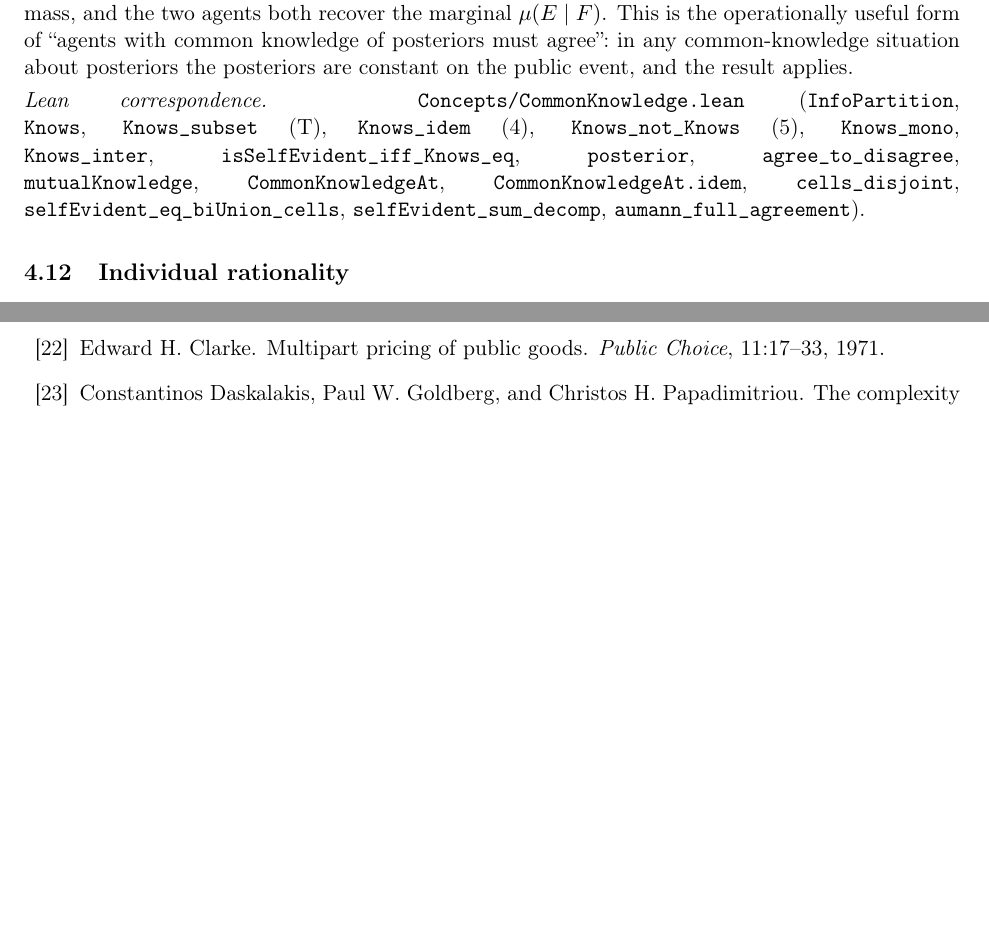
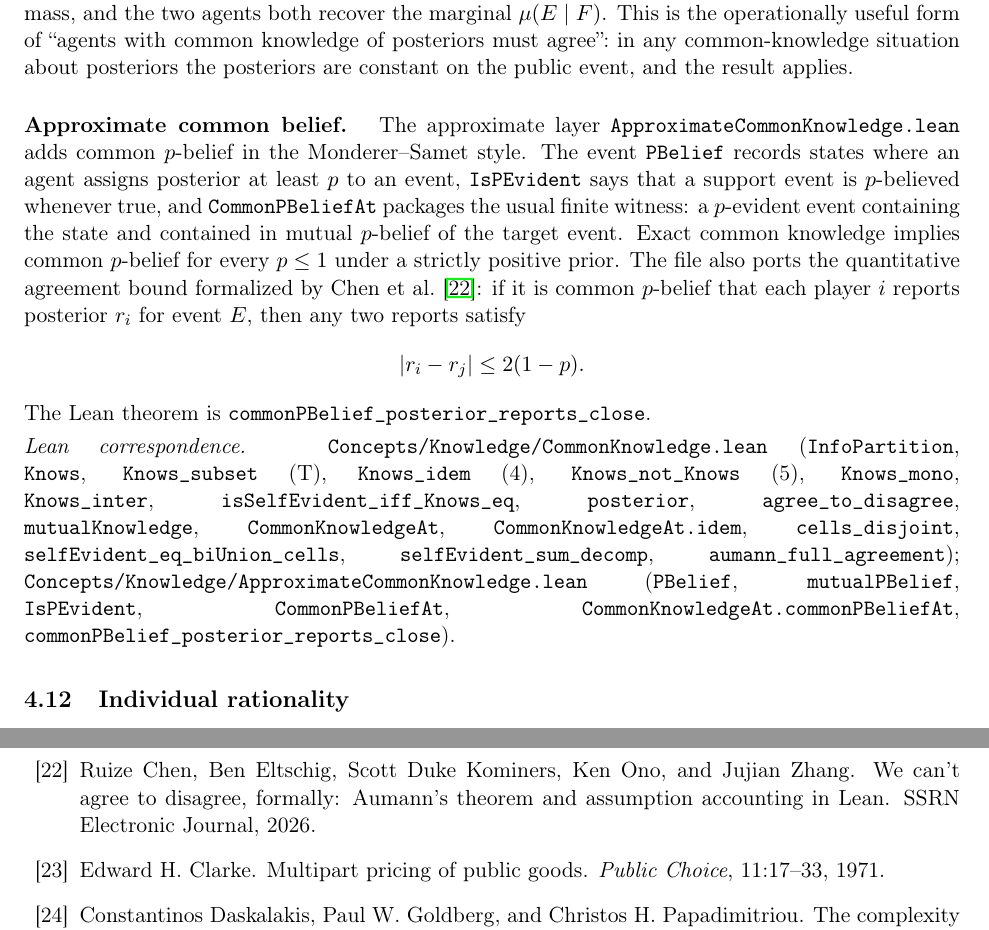
Before and after one commit to elazarg/GameTheory, a LaTeX paper (latex/main.tex, which reads latex/sections/04-solution-concepts.tex): two parts of pages 21 and 52 of 57 before the commit and two parts of pages 21 and 53 of 57 after it, joined at a grey line, cut so that both start at the same text, the shorter picture padded with empty space. Compiled offline with pdfLaTeX.

Commit message:
Add common p-belief agreement bound

```diff
--- a/latex/sections/04-solution-concepts.tex
+++ b/latex/sections/04-solution-concepts.tex
@@ -546,14 +546,38 @@ agree'':\ in any common-knowledge situation about posteriors the
 posteriors are constant on the public event, and the result
 applies.
 
-\leancorr{\TT{Concepts/CommonKnowledge.lean} (\TT{InfoPartition},
+\paragraph{Approximate common belief.}\
+The approximate layer \TT{ApproximateCommonKnowledge.lean} adds
+common $p$-belief in the Monderer--Samet style.  The event
+\TT{PBelief} records states where an agent assigns posterior at
+least $p$ to an event, \TT{IsPEvident} says that a support event is
+$p$-believed whenever true, and \TT{CommonPBeliefAt} packages the
+usual finite witness: a $p$-evident event containing the state and
+contained in mutual $p$-belief of the target event.  Exact common
+knowledge implies common $p$-belief for every $p \le 1$ under a
+strictly positive prior.  The file also ports the quantitative
+agreement bound formalized by
+\citet{ChenEtAl2026AgreeDisagreeFormal}: if it is common $p$-belief
+that each player $i$ reports posterior $r_i$ for event $E$, then
+any two reports satisfy
+\[
+  |r_i - r_j| \le 2(1-p).
+\]
+The Lean theorem is
+\TT{commonPBelief\_posterior\_reports\_close}.
+
+\leancorr{\TT{Concepts/Knowledge/CommonKnowledge.lean} (\TT{InfoPartition},
 \TT{Knows}, \TT{Knows\_subset} (T), \TT{Knows\_idem} (4),
 \TT{Knows\_not\_Knows} (5), \TT{Knows\_mono}, \TT{Knows\_inter},
 \TT{isSelfEvident\_iff\_Knows\_eq}, \TT{posterior},
 \TT{agree\_to\_disagree}, \TT{mutualKnowledge},
 \TT{CommonKnowledgeAt}, \TT{CommonKnowledgeAt.idem},
 \TT{cells\_disjoint}, \TT{selfEvident\_eq\_biUnion\_cells},
-\TT{selfEvident\_sum\_decomp}, \TT{aumann\_full\_agreement}).}
+\TT{selfEvident\_sum\_decomp}, \TT{aumann\_full\_agreement});
+\TT{Concepts/Knowledge/ApproximateCommonKnowledge.lean} (\TT{PBelief},
+\TT{mutualPBelief}, \TT{IsPEvident}, \TT{CommonPBeliefAt},
+\TT{CommonKnowledgeAt.commonPBeliefAt},
+\TT{commonPBelief\_posterior\_reports\_close}).}
 
 \subsection{Individual rationality}
 \label{sec:solution-concepts:ir}
```
Also changed, not shown: latex/references.bib (+8 -0 lines), latex/supplement.tex (+6 -2 lines), 1 other file.
